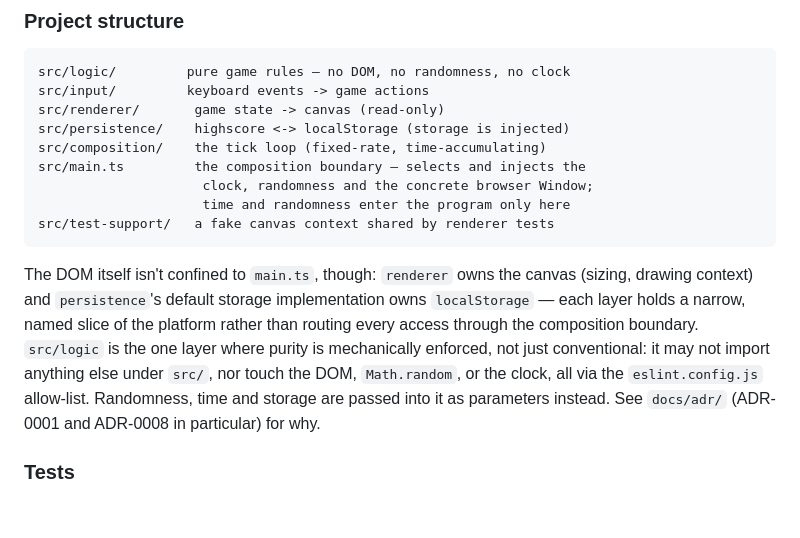
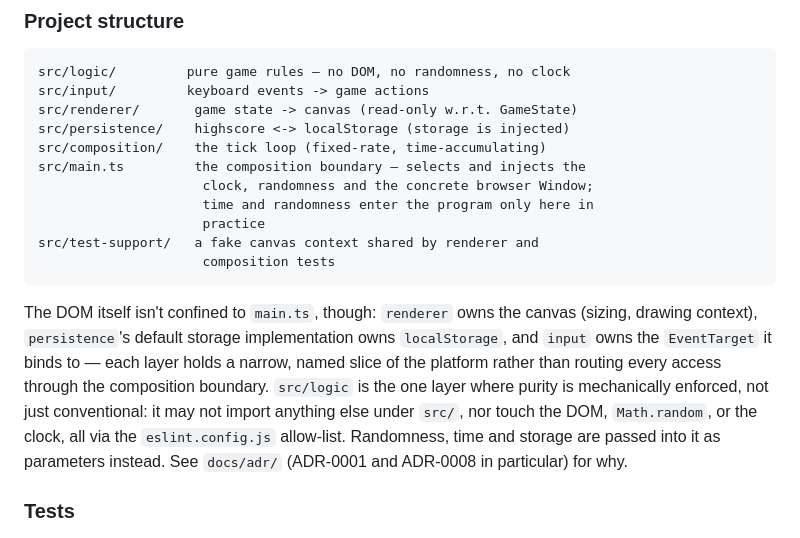
Before and after one commit to ifahrentholz/cyberpunk-snake, a Markdown page: README.md, the part around the change. GitHub-like rendering; blank space fills up the shorter version.

Commit message:
docs(#8): fix test-support ownership and tighten three more claims
Blocker (Stage 6): the structure block said src/test-support/ is
"shared by renderer tests", contradicting the module it describes —
src/test-support/fakeCanvasContext.ts's own docblock says it's used by
both src/main.test.ts (composition-level wiring) and
src/renderer/canvas.render.test.ts (the renderer's own smoke test).
Verified: `grep -rln "test-support" src` -> both files; main.test.ts
line 80 actively drives vi.spyOn(HTMLCanvasElement.prototype,
'getContext').mockReturnValue(createFakeCanvasContext()). Corrected to
"shared by renderer and composition tests".

Three non-blocking precision fixes, same session:

- "time and randomness enter the program only here" overstated: a
  fallback default in src/composition/loop.ts:89-90 references the
  bare requestAnimationFrame/cancelAnimationFrame globals. That path is
  unreachable (main.ts always supplies requestFrame/cancelFrame
  explicitly, as does every call in loop.test.ts), so the claim holds
  for every running code path but not as an unqualified absolute.
  Scoped to "only here in practice" — still a rule worth following,
  just not falsified by the fallback's mere existence.
- The DOM-ownership paragraph named renderer (canvas) and persistence
  (localStorage) but not input, which src/input/keyboard.ts's own
  docblock calls "the one place in this file allowed to touch
  KeyboardEvent/EventTarget" (verified: target.addEventListener at
  keyboard.ts:115). Added so the three-instance pattern this ticket
  already fixed twice reads as an explanation, not a sample of two.
- "(read-only)" on the renderer line narrowed to "(read-only w.r.t.
  GameState)" — the renderer does write canvas.width and context
  state; the ambiguity that phrase carries by itself already produced
  a blocker once this ticket.

Net effect on the Project structure section: 25 lines -> 28 lines
(+3), within the requested budget. Re-scanned the whole file for
only/never/all/exactly/every/"the one" afterward; no new unqualified
absolute introduced by these edits, and the previously-verified ones
(Stage 6: "the one layer... mechanically enforced"; round 2: "the one
deliberate exception", "only three actually opt in") are unchanged.

Co-authored-by: omnigent <noreply@omnigent.ai>

````diff
--- a/README.md
+++ b/README.md
@@ -44,25 +44,28 @@ npm run build    # vite build
 ```
 src/logic/         pure game rules — no DOM, no randomness, no clock
 src/input/         keyboard events -> game actions
-src/renderer/       game state -> canvas (read-only)
+src/renderer/       game state -> canvas (read-only w.r.t. GameState)
 src/persistence/    highscore <-> localStorage (storage is injected)
 src/composition/    the tick loop (fixed-rate, time-accumulating)
 src/main.ts         the composition boundary — selects and injects the
                      clock, randomness and the concrete browser Window;
-                     time and randomness enter the program only here
-src/test-support/   a fake canvas context shared by renderer tests
+                     time and randomness enter the program only here in
+                     practice
+src/test-support/   a fake canvas context shared by renderer and
+                     composition tests
 ```
 
 The DOM itself isn't confined to `main.ts`, though: `renderer` owns the
-canvas (sizing, drawing context) and `persistence`'s default storage
-implementation owns `localStorage` — each layer holds a narrow, named
-slice of the platform rather than routing every access through the
-composition boundary. `src/logic` is the one layer where purity is
-mechanically enforced, not just conventional: it may not import anything
-else under `src/`, nor touch the DOM, `Math.random`, or the clock, all
-via the `eslint.config.js` allow-list. Randomness, time and storage are
-passed into it as parameters instead. See `docs/adr/` (ADR-0001 and
-ADR-0008 in particular) for why.
+canvas (sizing, drawing context), `persistence`'s default storage
+implementation owns `localStorage`, and `input` owns the `EventTarget`
+it binds to — each layer holds a narrow, named slice of the platform
+rather than routing every access through the composition boundary.
+`src/logic` is the one layer where purity is mechanically enforced, not
+just conventional: it may not import anything else under `src/`, nor
+touch the DOM, `Math.random`, or the clock, all via the
+`eslint.config.js` allow-list. Randomness, time and storage are passed
+into it as parameters instead. See `docs/adr/` (ADR-0001 and ADR-0008
+in particular) for why.
 
 ### Tests
 
````
